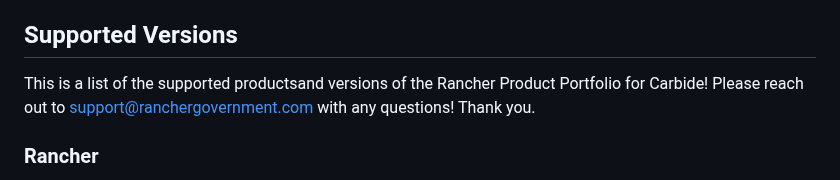
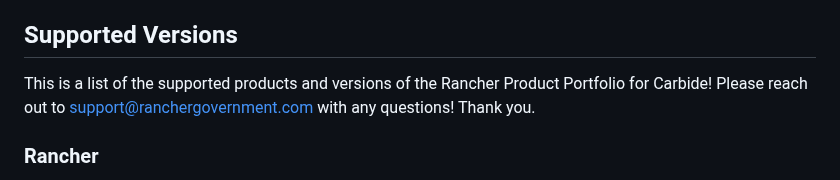
Before and after one commit to rancherfederal/carbide-releases, a Markdown page: SUPPORTED_VERSIONS.md, the part around the change. Drawn GitHub-style.

Commit message:
fixed typo

```diff
--- a/SUPPORTED_VERSIONS.md
+++ b/SUPPORTED_VERSIONS.md
@@ -10,7 +10,7 @@
 
 ## Supported Versions
 
-This is a list of the supported productsand versions of the Rancher Product Portfolio for Carbide! Please reach out to support@ranchergovernment.com with any questions! Thank you.
+This is a list of the supported products and versions of the Rancher Product Portfolio for Carbide! Please reach out to support@ranchergovernment.com with any questions! Thank you.
 
 ### Rancher
 * v2.11.2
```
